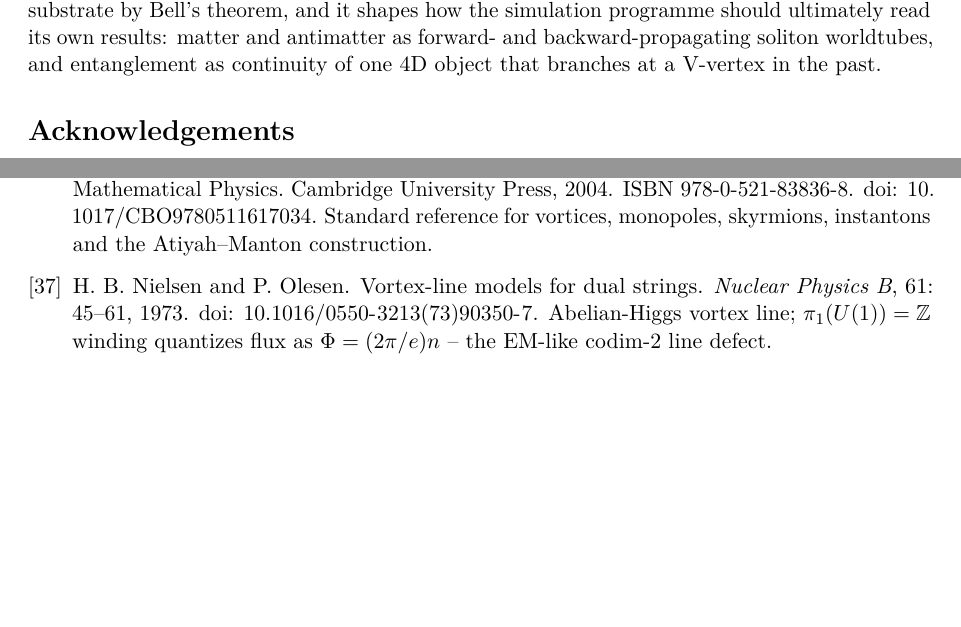
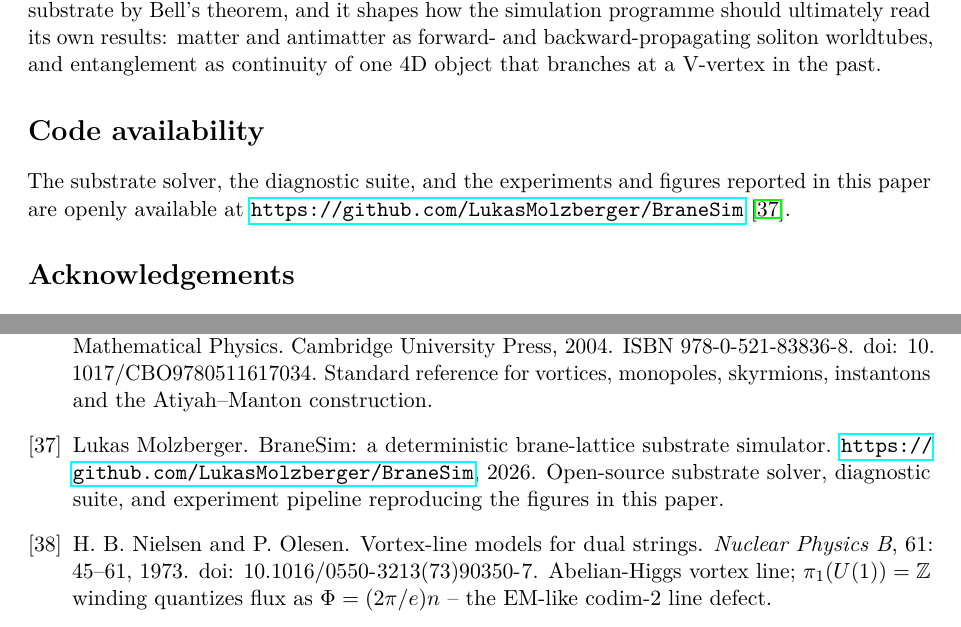
Before and after one commit to LukasMolzberger/BraneSim, a LaTeX paper (paper/paper.tex, which reads paper/10_acknowledgements.tex): two parts of pages 34 and 38 of 39, joined at a grey line, cut so that both start at the same text, the shorter picture padded with empty space. Compiled offline with pdfLaTeX.

Commit message:
Paper: add Code Availability statement + GitHub repo reference
\section*{Code availability} citing the open-source repository
https://github.com/LukasMolzberger/BraneSim (BibTeX key BraneSimRepo) — the
substrate solver, diagnostic suite, and the experiments/figures in the paper.
Resolves cleanly in the bibliography; build 39 pp, 0 errors.

Co-Authored-By: Claude Opus 4.8 (1M context) <noreply@anthropic.com>

```diff
--- a/paper/10_acknowledgements.tex
+++ b/paper/10_acknowledgements.tex
@@ -1,3 +1,9 @@
+\section*{Code availability}
+
+The substrate solver, the diagnostic suite, and the experiments and figures
+reported in this paper are openly available at
+\url{https://github.com/LukasMolzberger/BraneSim} \citep{BraneSimRepo}.
+
 \section*{Acknowledgements}
 
 The author gratefully acknowledges the educational content creators whose work provided inspiration and insight during the development of the ideas presented here: Richard Behiel, for his deep and original explorations of quantum mechanics and field theory; Grant Sanderson (3Blue1Brown), for his exceptional gift for geometric intuition and visual mathematical reasoning; Dr.\ Jeroen Vleggaar (Huygens Optics), for his rigorous and illuminating treatments of wave optics and physical intuition; and the Science Asylum (Nick Lucid), for his accessible yet substantive approach to communicating modern physics.
```
Also changed, not shown: paper/references.bib (+8 -0 lines).
